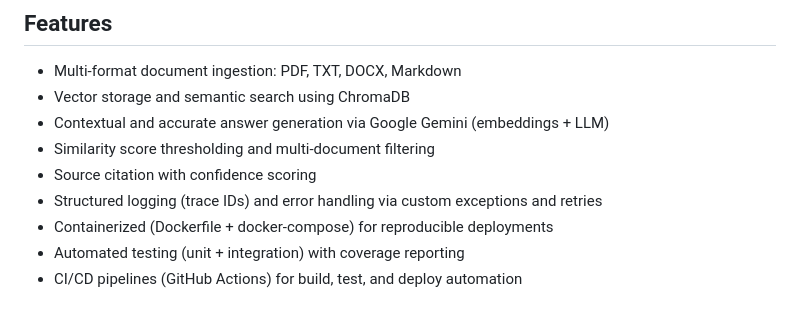
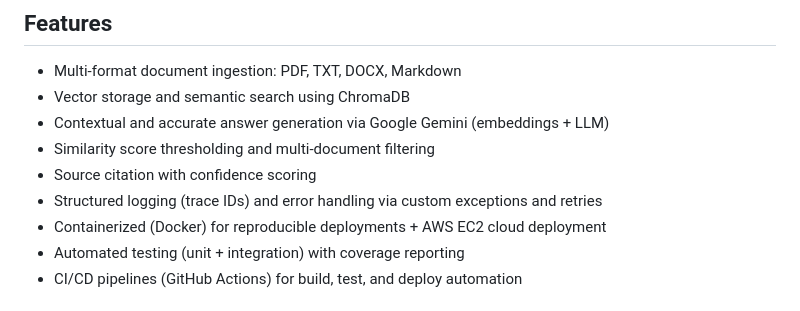
Before and after one commit to ShafqaatMalik/rag_document_qa, a Markdown page: README.md, the part around the change. Drawn GitHub-style.

Commit message:
Clarify containerization and AWS EC2 deployment
Updated README to clarify containerization and deployment details.

```diff
--- a/README.md
+++ b/README.md
@@ -29,7 +29,7 @@ RAG Document Q&A System is a production-grade Retrieval-Augmented Generation (RA
 - Similarity score thresholding and multi-document filtering
 - Source citation with confidence scoring
 - Structured logging (trace IDs) and error handling via custom exceptions and retries
-- Containerized (Dockerfile + docker-compose) for reproducible deployments
+- Containerized (Docker) for reproducible deployments + AWS EC2 cloud deployment
 - Automated testing (unit + integration) with coverage reporting
 - CI/CD pipelines (GitHub Actions) for build, test, and deploy automation
 
```
